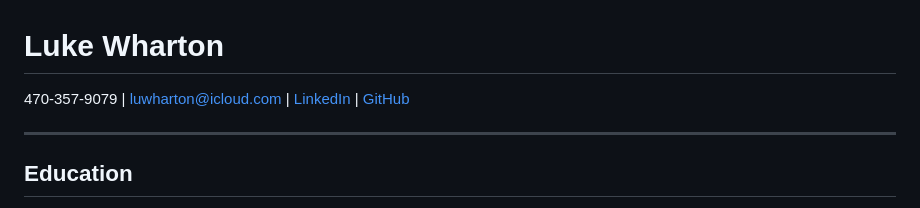
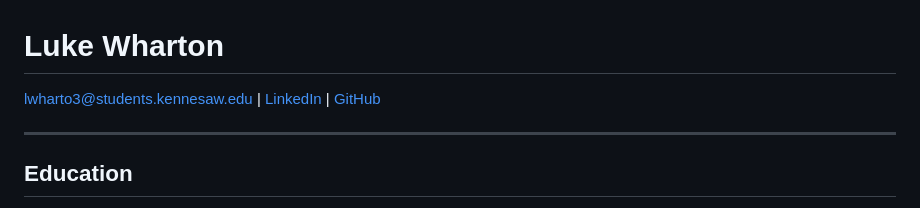
Before and after one commit to ar2thur/swe-3313-fall-2025-team-05, a Markdown page: project-plan/resumes/luke_wharton.md, the part around the change. GitHub-like rendering.

Commit message:
Removed info to align with team resume standards

```diff
--- a/project-plan/resumes/luke_wharton.md
+++ b/project-plan/resumes/luke_wharton.md
@@ -1,5 +1,5 @@
 # Luke Wharton
- 470-357-9079 |  [luwharton@icloud.com](mailto:luwharton@icloud.com) | [LinkedIn](https://linkedin.com/in/lukewhar) | [GitHub](https://github.com/whatonlylue)
+ [lwharto3@students.kennesaw.edu](mailto:lwharto3@students.kennesaw.edu) | [LinkedIn](https://linkedin.com/in/lukewhar) | [GitHub](https://github.com/whatonlylue)
 
 ---
 ## Education
```
